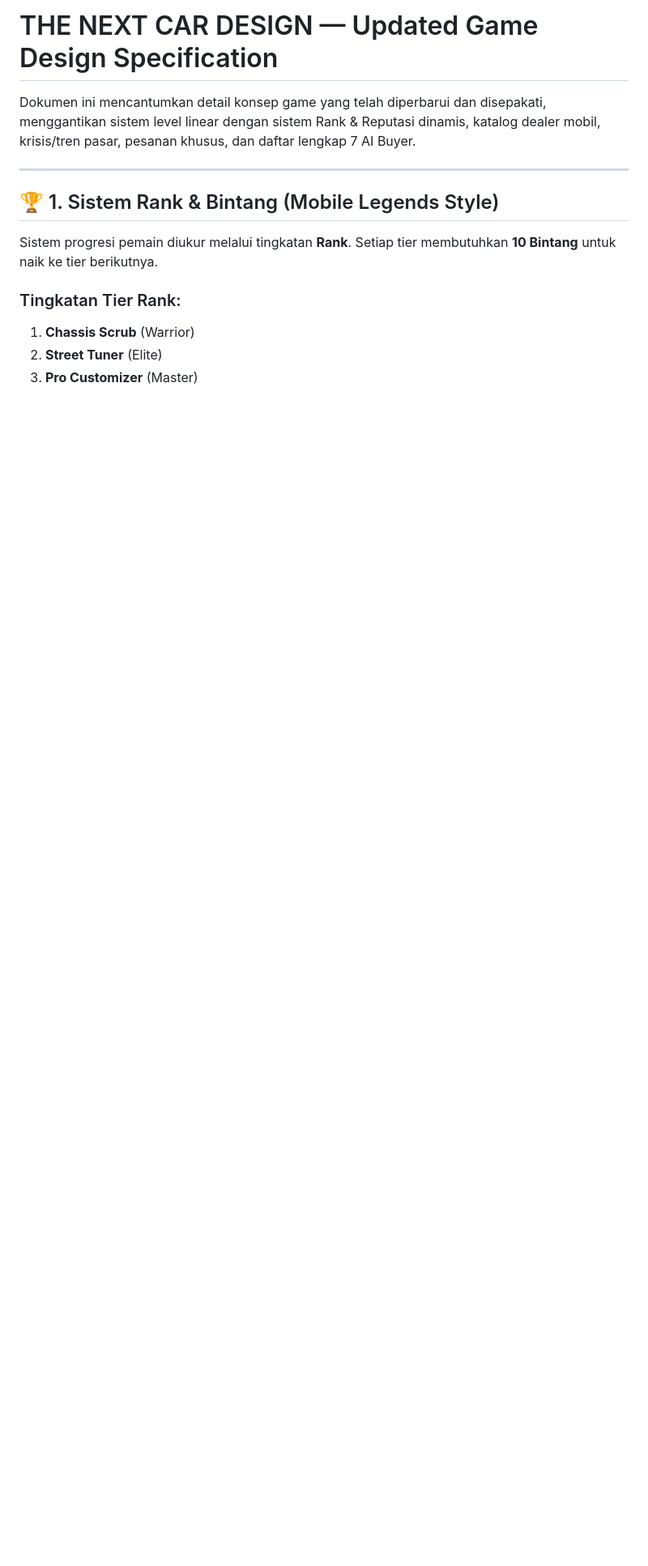
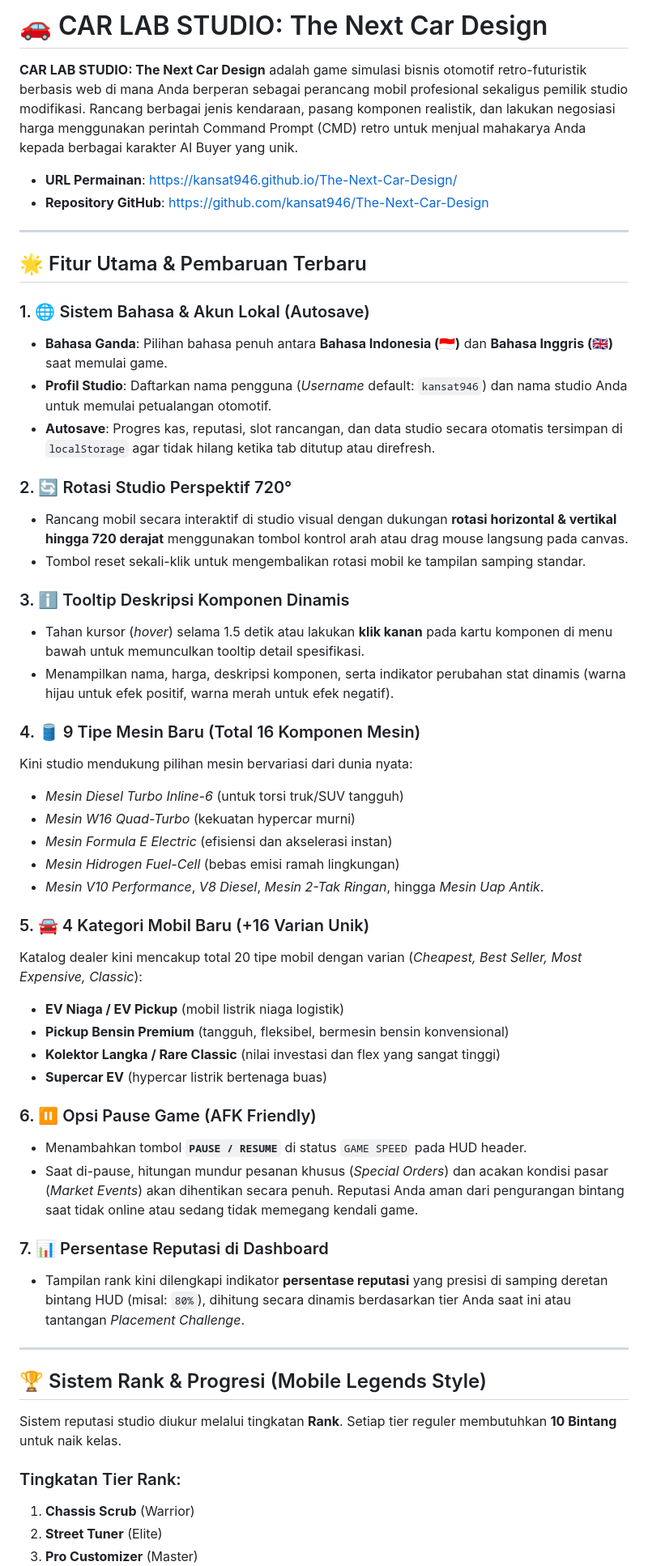
Before and after one commit to kansat946/The-Next-Car-Design, a Markdown page: README.md, the part around one of its changes. Shown at 81% size. GitHub-like rendering; blank space fills up the shorter version.

Commit message:
docs: update README.md with new features (pause game, reputation percent, new engines, new car categories, language and account selectors)

```diff
--- a/README.md
+++ b/README.md
@@ -1,12 +1,54 @@
-# THE NEXT CAR DESIGN — Updated Game Design Specification
+# 🚗 CAR LAB STUDIO: The Next Car Design
 
-Dokumen ini mencantumkan detail konsep game yang telah diperbarui dan disepakati, menggantikan sistem level linear dengan sistem Rank & Reputasi dinamis, katalog dealer mobil, krisis/tren pasar, pesanan khusus, dan daftar lengkap 7 AI Buyer.
+**CAR LAB STUDIO: The Next Car Design** adalah game simulasi bisnis otomotif retro-futuristik berbasis web di mana Anda berperan sebagai perancang mobil profesional sekaligus pemilik studio modifikasi. Rancang berbagai jenis kendaraan, pasang komponen realistik, dan lakukan negosiasi harga menggunakan perintah Command Prompt (CMD) retro untuk menjual mahakarya Anda kepada berbagai karakter AI Buyer yang unik.
+
+*   **URL Permainan**: [https://kansat946.github.io/The-Next-Car-Design/](https://kansat946.github.io/The-Next-Car-Design/)
+*   **Repository GitHub**: [https://github.com/kansat946/The-Next-Car-Design](https://github.com/kansat946/The-Next-Car-Design)
 
 ---
 
-## 🏆 1. Sistem Rank & Bintang (Mobile Legends Style)
+## 🌟 Fitur Utama & Pembaruan Terbaru
 
-Sistem progresi pemain diukur melalui tingkatan **Rank**. Setiap tier membutuhkan **10 Bintang** untuk naik ke tier berikutnya.
+### 1. 🌐 Sistem Bahasa & Akun Lokal (Autosave)
+*   **Bahasa Ganda**: Pilihan bahasa penuh antara **Bahasa Indonesia (🇮🇩)** dan **Bahasa Inggris (🇬🇧)** saat memulai game.
+*   **Profil Studio**: Daftarkan nama pengguna (*Username* default: `kansat946`) dan nama studio Anda untuk memulai petualangan otomotif.
+*   **Autosave**: Progres kas, reputasi, slot rancangan, dan data studio secara otomatis tersimpan di `localStorage` agar tidak hilang ketika tab ditutup atau direfresh.
+
+### 2. 🔄 Rotasi Studio Perspektif 720°
+*   Rancang mobil secara interaktif di studio visual dengan dukungan **rotasi horizontal & vertikal hingga 720 derajat** menggunakan tombol kontrol arah atau drag mouse langsung pada canvas.
+*   Tombol reset sekali-klik untuk mengembalikan rotasi mobil ke tampilan samping standar.
+
+### 3. ℹ️ Tooltip Deskripsi Komponen Dinamis
+*   Tahan kursor (*hover*) selama 1.5 detik atau lakukan **klik kanan** pada kartu komponen di menu bawah untuk memunculkan tooltip detail spesifikasi.
+*   Menampilkan nama, harga, deskripsi komponen, serta indikator perubahan stat dinamis (warna hijau untuk efek positif, warna merah untuk efek negatif).
+
+### 4. 🛢️ 9 Tipe Mesin Baru (Total 16 Komponen Mesin)
+Kini studio mendukung pilihan mesin bervariasi dari dunia nyata:
+*   *Mesin Diesel Turbo Inline-6* (untuk torsi truk/SUV tangguh)
+*   *Mesin W16 Quad-Turbo* (kekuatan hypercar murni)
+*   *Mesin Formula E Electric* (efisiensi dan akselerasi instan)
+*   *Mesin Hidrogen Fuel-Cell* (bebas emisi ramah lingkungan)
+*   *Mesin V10 Performance*, *V8 Diesel*, *Mesin 2-Tak Ringan*, hingga *Mesin Uap Antik*.
+
+### 5. 🚘 4 Kategori Mobil Baru (+16 Varian Unik)
+Katalog dealer kini mencakup total 20 tipe mobil dengan varian (*Cheapest, Best Seller, Most Expensive, Classic*):
+*   **EV Niaga / EV Pickup** (mobil listrik niaga logistik)
+*   **Pickup Bensin Premium** (tangguh, fleksibel, bermesin bensin konvensional)
+*   **Kolektor Langka / Rare Classic** (nilai investasi dan flex yang sangat tinggi)
+*   **Supercar EV** (hypercar listrik bertenaga buas)
+
+### 6. ⏸️ Opsi Pause Game (AFK Friendly)
+*   Menambahkan tombol **`PAUSE / RESUME`** di status `GAME SPEED` pada HUD header.
+*   Saat di-pause, hitungan mundur pesanan khusus (*Special Orders*) dan acakan kondisi pasar (*Market Events*) akan dihentikan secara penuh. Reputasi Anda aman dari pengurangan bintang saat tidak online atau sedang tidak memegang kendali game.
+
+### 7. 📊 Persentase Reputasi di Dashboard
+*   Tampilan rank kini dilengkapi indikator **persentase reputasi** yang presisi di samping deretan bintang HUD (misal: `80%`), dihitung secara dinamis berdasarkan tier Anda saat ini atau tantangan *Placement Challenge*.
+
+---
+
+## 🏆 Sistem Rank & Progresi (Mobile Legends Style)
+
+Sistem reputasi studio diukur melalui tingkatan **Rank**. Setiap tier reguler membutuhkan **10 Bintang** untuk naik kelas.
 
 ### Tingkatan Tier Rank:
 1.  **Chassis Scrub** (Warrior)
```
Also changed, not shown: other parts of README.md (+24 -111 lines).
